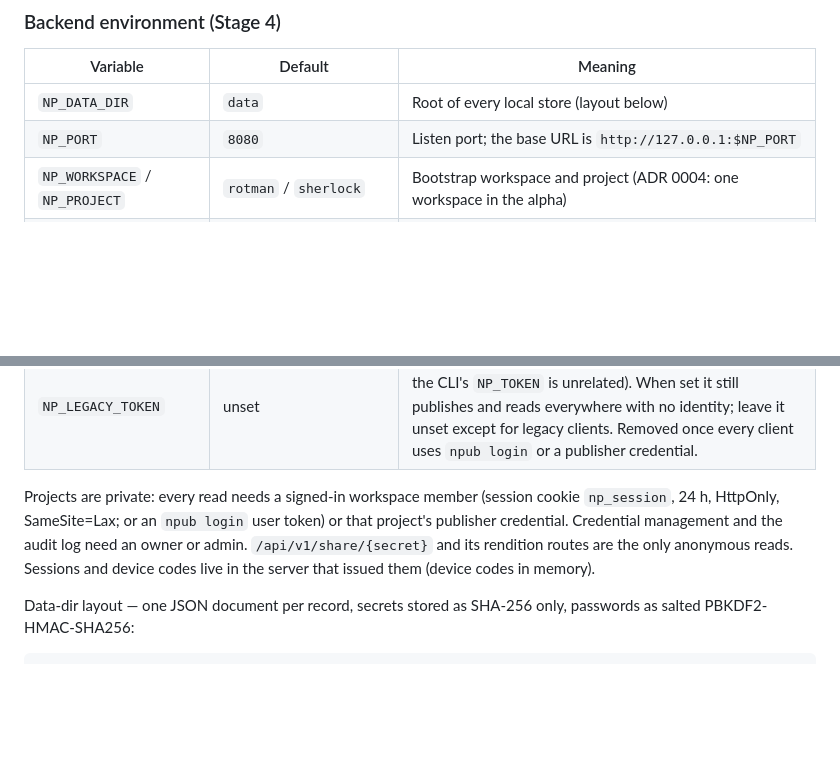
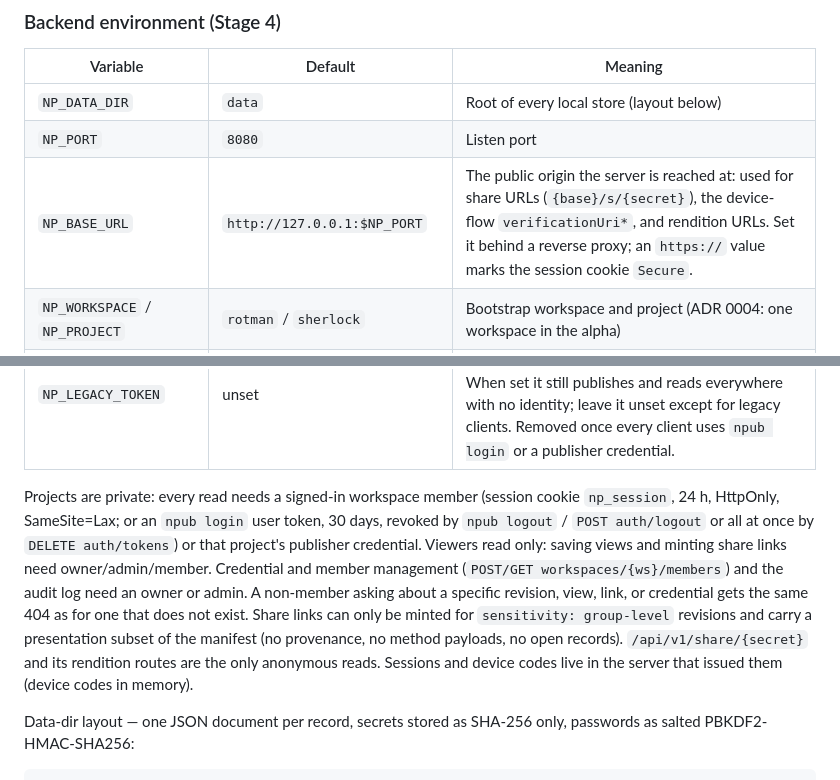
Before and after one commit to canardlapin/neuropublish, a Markdown page: DEVELOPMENT.md, 2 parts joined by grey strips. GitHub-like rendering; blank space fills up the shorter version.

```diff
--- a/DEVELOPMENT.md
+++ b/DEVELOPMENT.md
@@ -47,7 +47,8 @@ expects.
 | Variable | Default | Meaning |
 | --- | --- | --- |
 | `NP_DATA_DIR` | `data` | Root of every local store (layout below) |
-| `NP_PORT` | `8080` | Listen port; the base URL is `http://127.0.0.1:$NP_PORT` |
+| `NP_PORT` | `8080` | Listen port |
+| `NP_BASE_URL` | `http://127.0.0.1:$NP_PORT` | The public origin the server is reached at: used for share URLs (`{base}/s/{secret}`), the device-flow `verificationUri*`, and rendition URLs. Set it behind a reverse proxy; an `https://` value marks the session cookie `Secure`. |
 | `NP_WORKSPACE` / `NP_PROJECT` | `rotman` / `sherlock` | Bootstrap workspace and project (ADR 0004: one workspace in the alpha) |
 | `NP_OWNER_EMAIL` / `NP_OWNER_PASSWORD` | `owner@example.org` / `owner-dev-password` | Local identity-provider user created as `owner` of the bootstrap workspace on first start; `scripts/e2e.sh` signs in with these |
 | `NP_STATIC_DIR` | unset | Built frontend to serve with SPA fallback |
@@ -55,9 +56,15 @@ expects.
 
 Projects are private: every read needs a signed-in workspace member (session
 cookie `np_session`, 24 h, HttpOnly, SameSite=Lax; or an `npub login` user
-token) or that project's publisher credential. Credential management and the
-audit log need an owner or admin. `/api/v1/share/{secret}` and its rendition
-routes are the only anonymous reads. Sessions and device codes live in the
+token, 30 days, revoked by `npub logout` / `POST auth/logout` or all at once by
+`DELETE auth/tokens`) or that project's publisher credential. Viewers read only:
+saving views and minting share links need owner/admin/member. Credential and
+member management (`POST/GET workspaces/{ws}/members`) and the audit log need an
+owner or admin. A non-member asking about a specific revision, view, link, or
+credential gets the same 404 as for one that does not exist. Share links can
+only be minted for `sensitivity: group-level` revisions and carry a presentation
+subset of the manifest (no provenance, no method payloads, no open records).
+`/api/v1/share/{secret}` and its rendition routes are the only anonymous reads. Sessions and device codes live in the
 server that issued them (device codes in memory).
 
 Data-dir layout — one JSON document per record, secrets stored as SHA-256 only,
```
Also changed, not shown: docs/implementation-plan.md (+21 -3 lines).
